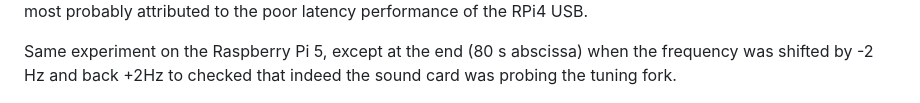
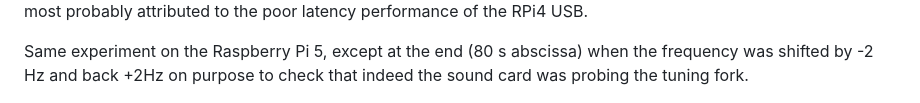
Before and after one commit to oscimp/efts_tuning_fork, a Markdown page: stroboscopy/README.md, the part around the change. Drawn GitHub-style.

```diff
--- a/stroboscopy/README.md
+++ b/stroboscopy/README.md
@@ -93,7 +93,7 @@ some unexpected jumps attributed to unstable signal generation by the sound card
 most probably attributed to the poor latency performance of the RPi4 USB.
 
 Same experiment on the Raspberry Pi 5, except at the end (80 s abscissa) when the frequency
-was shifted by -2 Hz and back +2Hz to checked that indeed the sound card was probing the
+was shifted by -2 Hz and back +2Hz on purpose to check that indeed the sound card was probing the
 tuning fork.
 
 <img src="Screenshot_RPi5.png">
```
